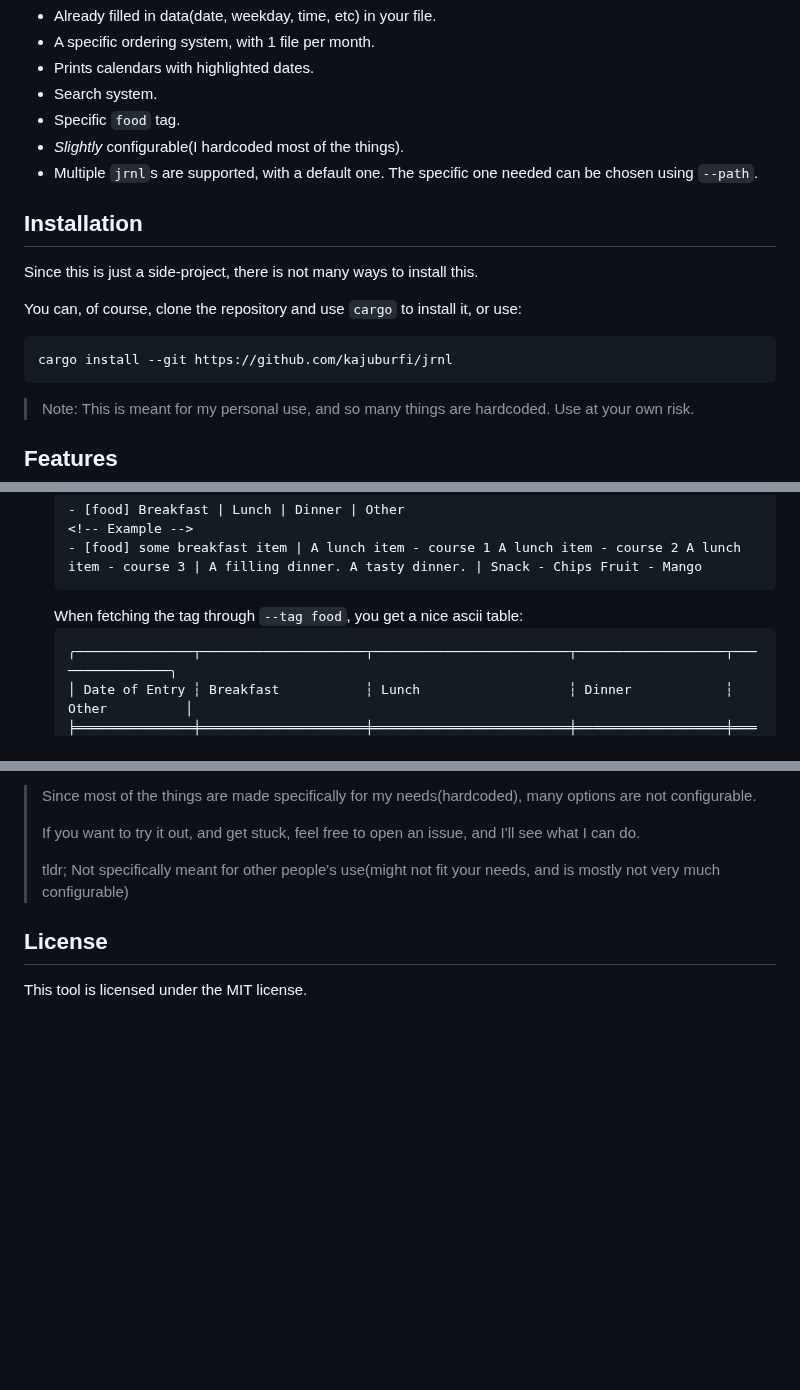
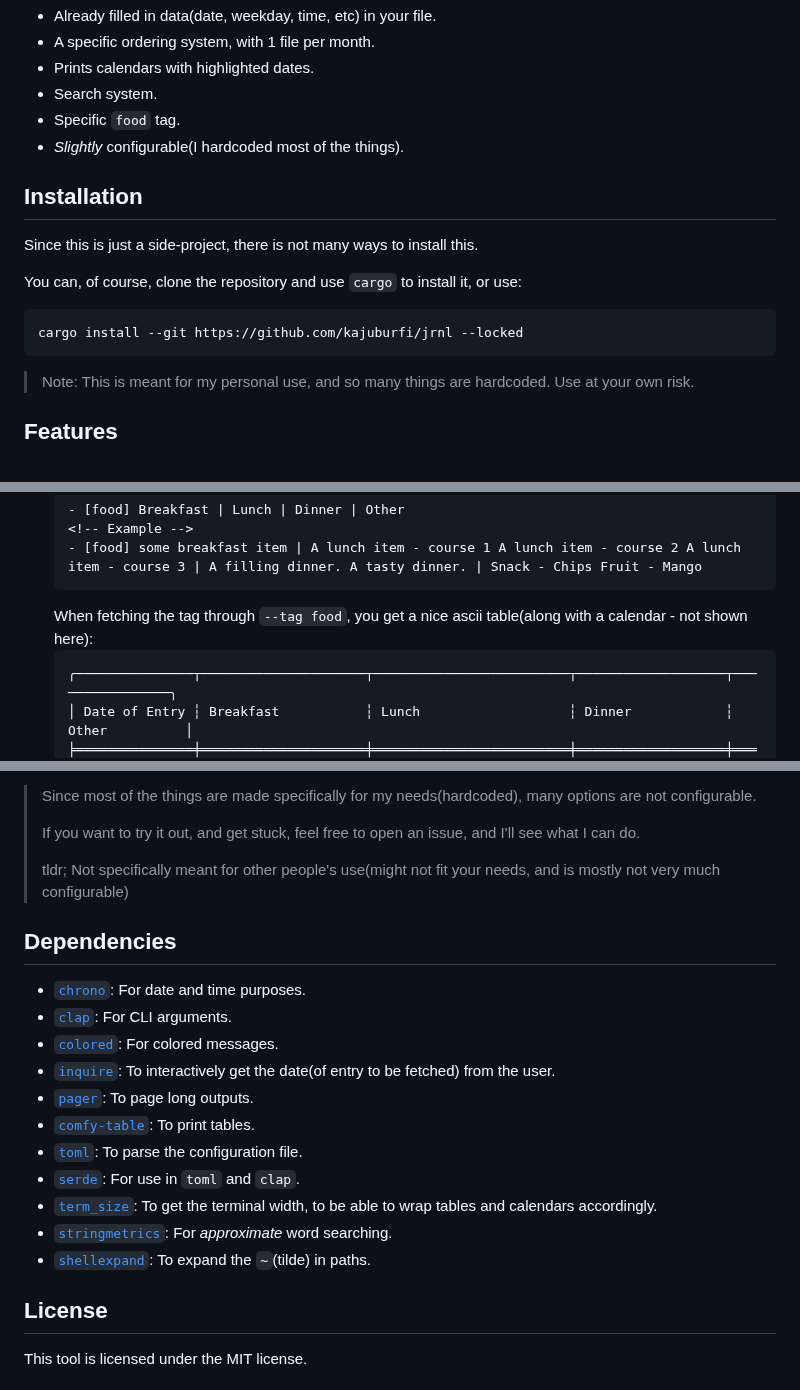
Before and after one commit to kajuburfi/jrnl, a Markdown page: README.md, 3 parts joined by grey strips. GitHub-like rendering; blank space fills up the shorter version.

Commit message:
Add dependencies to README

````diff
--- a/README.md
+++ b/README.md
@@ -26,7 +26,6 @@ https://github.com/user-attachments/assets/ed63f1c8-8ef2-4dc6-a1a4-02f20681abbe
 - Search system.
 - Specific `food` tag.
 - _Slightly_ configurable(I hardcoded most of the things).
-- Multiple `jrnl`s are supported, with a default one. The specific one needed can be chosen using `--path`.
 
 ## Installation
 
@@ -34,7 +33,7 @@ Since this is just a side-project, there is not many ways to install this.
 
 You can, of course, clone the repository and use `cargo` to install it, or use:
 ```sh
-cargo install --git https://github.com/kajuburfi/jrnl
+cargo install --git https://github.com/kajuburfi/jrnl --locked
 ```
 
 > Note: This is meant for my personal use, and so many things are hardcoded. Use at your own risk.
@@ -97,7 +96,7 @@ cargo install --git https://github.com/kajuburfi/jrnl
   <!-- Example -->
   - [food] some breakfast item | A lunch item - course 1 A lunch item - course 2 A lunch item - course 3 | A filling dinner. A tasty dinner. | Snack - Chips Fruit - Mango
   ```
-  When fetching the tag through `--tag food`, you get a nice ascii table:
+  When fetching the tag through `--tag food`, you get a nice ascii table(along with a calendar - not shown here):
   ```
   ╭───────────────┬─────────────────────┬─────────────────────────┬───────────────────┬────────────────╮
   │ Date of Entry ┆ Breakfast           ┆ Lunch                   ┆ Dinner            ┆ Other          │
@@ -135,6 +134,20 @@ All data about the config file is mentioned in the comments.
 >
 > tldr; Not specifically meant for other people's use(might not fit your needs, and is mostly not very much configurable)
 
+## Dependencies
+
+- [`chrono`](https://github.com/chronotope/chrono): For date and time purposes.
+- [`clap`](https://github.com/clap-rs/clap): For CLI arguments.
+- [`colored`](https://github.com/colored-rs/colored): For colored messages.
+- [`inquire`](https://github.com/mikaelmello/inquire): To interactively get the date(of entry to be fetched) from the user.
+- [`pager`](https://docs.rs/pager/latest/pager/): To page long outputs.
+- [`comfy-table`](https://github.com/Nukesor/comfy-table): To print tables.
+- [`toml`](https://docs.rs/toml/latest/toml/): To parse the configuration file.
+- [`serde`](https://serde.rs/): For use in `toml` and `clap`.
+- [`term_size`](https://docs.rs/term_size/latest/term_size/): To get the terminal width, to be able to wrap tables and calendars accordingly.
+- [`stringmetrics`](https://docs.rs/stringmetrics/latest/stringmetrics/): For _approximate_ word searching.
+- [`shellexpand`](https://docs.rs/shellexpand/latest/shellexpand/): To expand the `~`(tilde) in paths.
+
 ## License
 
 This tool is licensed under the MIT license.
````
